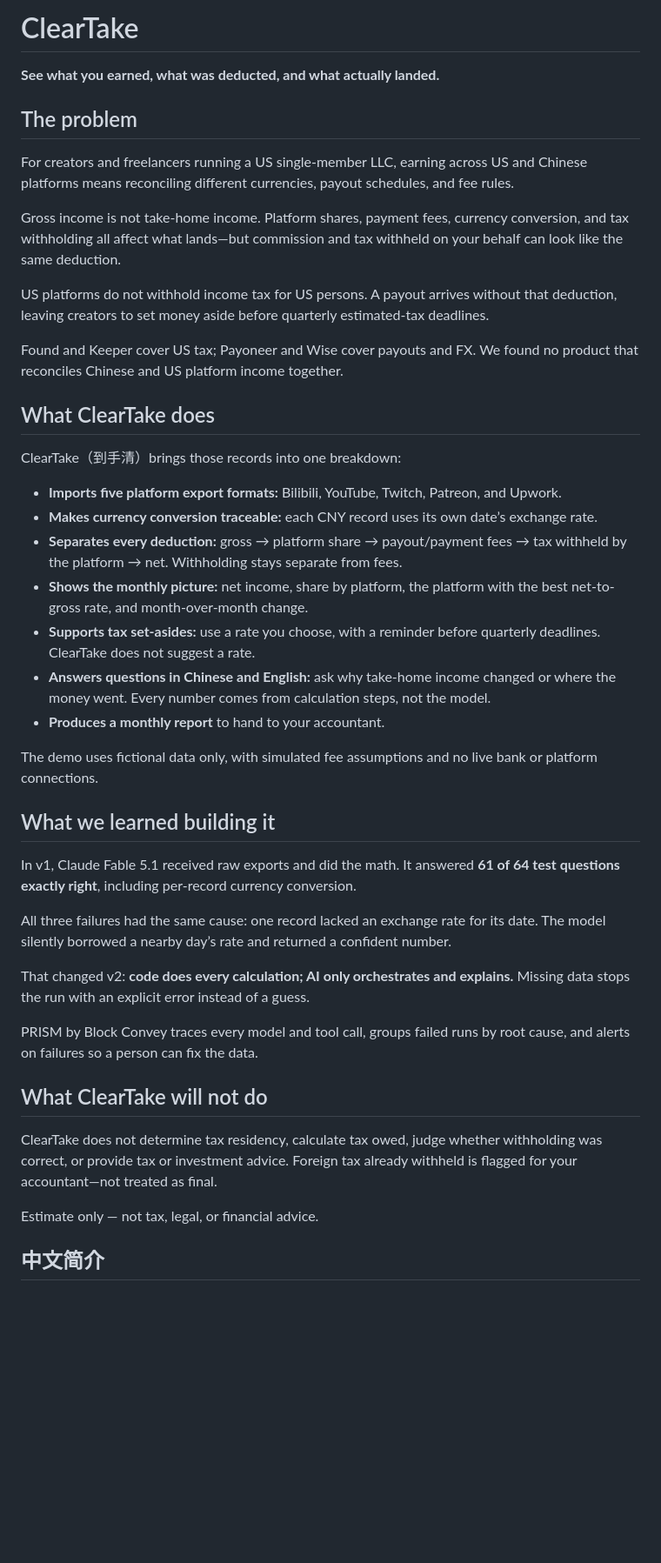
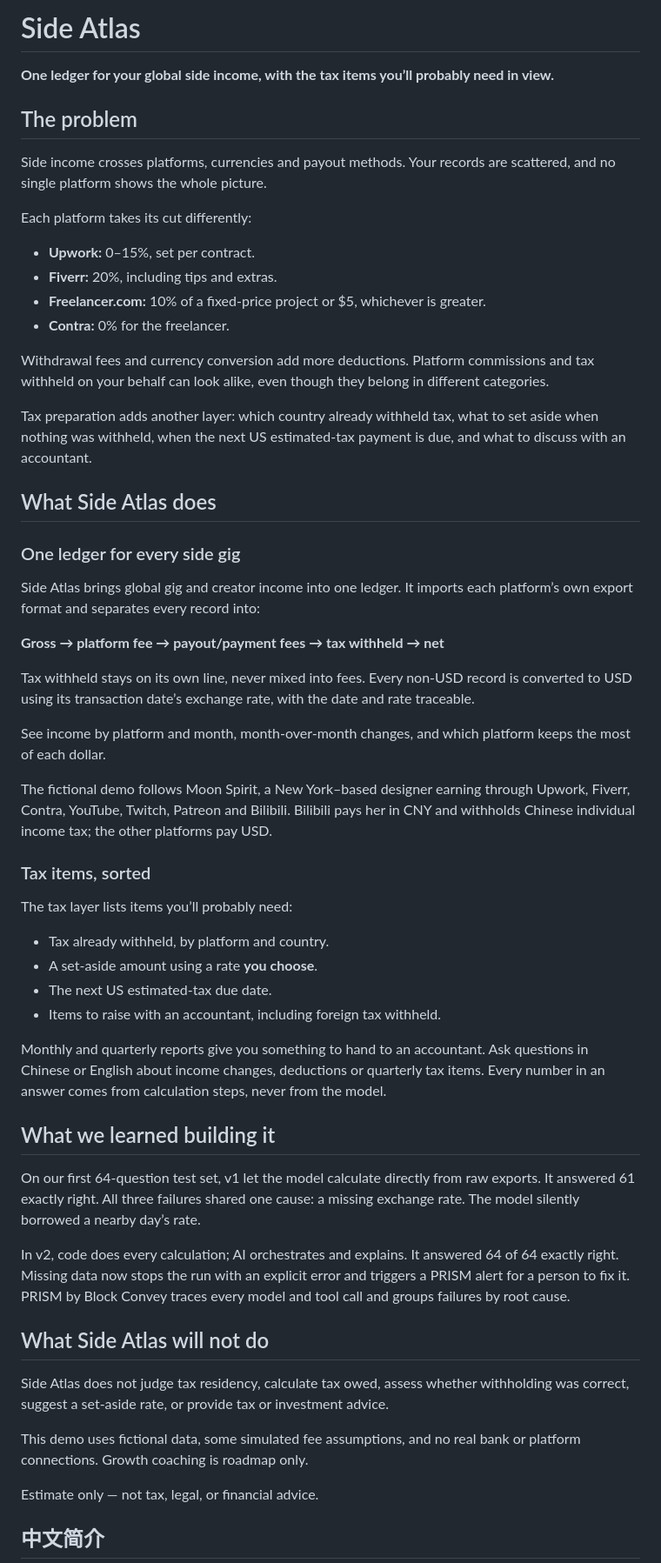
Before and after one commit to cqyestateyuki-prog/side-pocket, a Markdown page: README.md, the part around one of its changes. Shown at 87% size. GitHub-like rendering; blank space fills up the shorter version.

Commit message:
Reframe as Side Atlas: global side-income ledger with a tax layer
Co-Authored-By: Claude Opus 5.5 <noreply@anthropic.com>

```diff
--- a/README.md
+++ b/README.md
@@ -1,43 +1,58 @@
-# ClearTake
-**See what you earned, what was deducted, and what actually landed.**
+# Side Atlas
+
+**One ledger for your global side income, with the tax items you’ll probably need in view.**
 
 ## The problem
 
-For creators and freelancers running a US single-member LLC, earning across US and Chinese platforms means reconciling different currencies, payout schedules, and fee rules.
+Side income crosses platforms, currencies and payout methods. Your records are scattered, and no single platform shows the whole picture.
 
-Gross income is not take-home income. Platform shares, payment fees, currency conversion, and tax withholding all affect what lands—but commission and tax withheld on your behalf can look like the same deduction.
+Each platform takes its cut differently:
 
-US platforms do not withhold income tax for US persons. A payout arrives without that deduction, leaving creators to set money aside before quarterly estimated-tax deadlines.
+- **Upwork:** 0–15%, set per contract.
+- **Fiverr:** 20%, including tips and extras.
+- **Freelancer.com:** 10% of a fixed-price project or $5, whichever is greater.
+- **Contra:** 0% for the freelancer.
 
-Found and Keeper cover US tax; Payoneer and Wise cover payouts and FX. We found no product that reconciles Chinese and US platform income together.
+Withdrawal fees and currency conversion add more deductions. Platform commissions and tax withheld on your behalf can look alike, even though they belong in different categories.
 
-## What ClearTake does
+Tax preparation adds another layer: which country already withheld tax, what to set aside when nothing was withheld, when the next US estimated-tax payment is due, and what to discuss with an accountant.
 
-ClearTake（到手清）brings those records into one breakdown:
+## What Side Atlas does
 
-- **Imports five platform export formats:** Bilibili, YouTube, Twitch, Patreon, and Upwork.
-- **Makes currency conversion traceable:** each CNY record uses its own date’s exchange rate.
-- **Separates every deduction:** gross → platform share → payout/payment fees → tax withheld by the platform → net. Withholding stays separate from fees.
-- **Shows the monthly picture:** net income, share by platform, the platform with the best net-to-gross rate, and month-over-month change.
-- **Supports tax set-asides:** use a rate you choose, with a reminder before quarterly deadlines. ClearTake does not suggest a rate.
-- **Answers questions in Chinese and English:** ask why take-home income changed or where the money went. Every number comes from calculation steps, not the model.
-- **Produces a monthly report** to hand to your accountant.
+### One ledger for every side gig
 
-The demo uses fictional data only, with simulated fee assumptions and no live bank or platform connections.
+Side Atlas brings global gig and creator income into one ledger. It imports each platform’s own export format and separates every record into:
+
+**Gross → platform fee → payout/payment fees → tax withheld → net**
+
+Tax withheld stays on its own line, never mixed into fees. Every non-USD record is converted to USD using its transaction date’s exchange rate, with the date and rate traceable.
+
+See income by platform and month, month-over-month changes, and which platform keeps the most of each dollar.
+
+The fictional demo follows Moon Spirit, a New York–based designer earning through Upwork, Fiverr, Contra, YouTube, Twitch, Patreon and Bilibili. Bilibili pays her in CNY and withholds Chinese individual income tax; the other platforms pay USD.
+
+### Tax items, sorted
+
+The tax layer lists items you’ll probably need:
+
+- Tax already withheld, by platform and country.
+- A set-aside amount using a rate **you choose**.
+- The next US estimated-tax due date.
+- Items to raise with an accountant, including foreign tax withheld.
+
+Monthly and quarterly reports give you something to hand to an accountant. Ask questions in Chinese or English about income changes, deductions or quarterly tax items. Every number in an answer comes from calculation steps, never from the model.
 
 ## What we learned building it
 
-In v1, Claude Fable 5.1 received raw exports and did the math. It answered **61 of 64 test questions exactly right**, including per-record currency conversion.
+On our first 64-question test set, v1 let the model calculate directly from raw exports. It answered 61 exactly right. All three failures shared one cause: a missing exchange rate. The model silently borrowed a nearby day’s rate.
 
-All three failures had the same cause: one record lacked an exchange rate for its date. The model silently borrowed a nearby day’s rate and returned a confident number.
+In v2, code does every calculation; AI orchestrates and explains. It answered 64 of 64 exactly right. Missing data now stops the run with an explicit error and triggers a PRISM alert for a person to fix it. PRISM by Block Convey traces every model and tool call and groups failures by root cause.
 
-That changed v2: **code does every calculation; AI only orchestrates and explains.** Missing data stops the run with an explicit error instead of a guess.
+## What Side Atlas will not do
 
-PRISM by Block Convey traces every model and tool call, groups failed runs by root cause, and alerts on failures so a person can fix the data.
+Side Atlas does not judge tax residency, calculate tax owed, assess whether withholding was correct, suggest a set-aside rate, or provide tax or investment advice.
 
-## What ClearTake will not do
-
-ClearTake does not determine tax residency, calculate tax owed, judge whether withholding was correct, or provide tax or investment advice. Foreign tax already withheld is flagged for your accountant—not treated as final.
+This demo uses fictional data, some simulated fee assumptions, and no real bank or platform connections. Growth coaching is roadmap only.
 
 Estimate only — not tax, legal, or financial advice.
 
```
Also changed, not shown: other parts of README.md (+27 -23 lines), docs/product_brief.md (+39 -22 lines).
